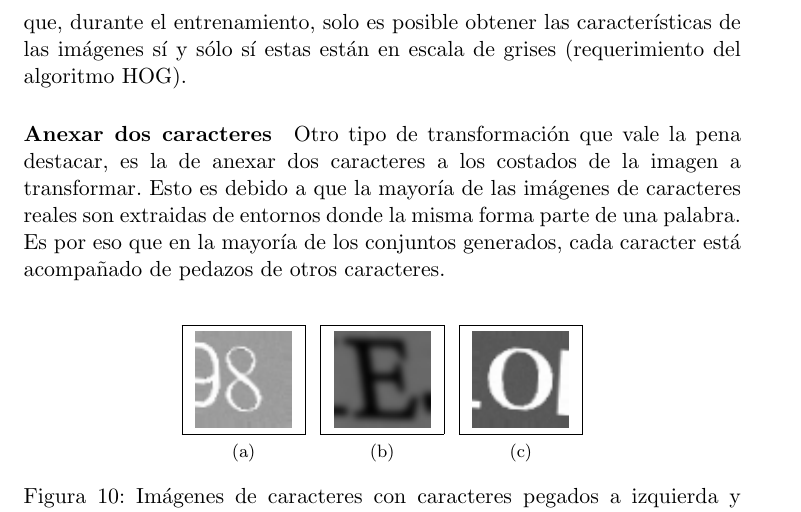
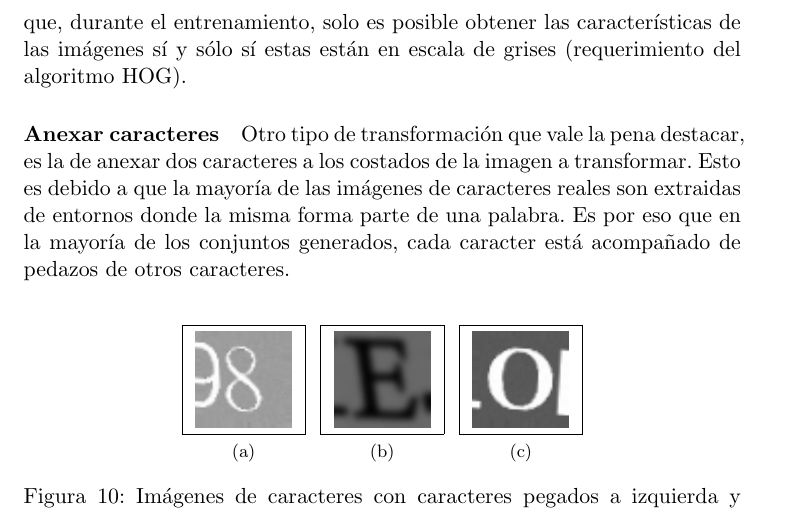
Before and after one commit to felipebetancur/tesis, a LaTeX paper (main.tex, which reads capitulo3/implementacion_propia.tex): part of page 38 of 66, cut so that both start at the same text. Compiled offline with pdfLaTeX.

Commit message:
small fix

```diff
--- a/capitulo3/implementacion_propia.tex
+++ b/capitulo3/implementacion_propia.tex
@@ -136,7 +136,7 @@
 
 			Un punto a destacar en este proceso, es que las fuentes de letras están en una escala de grises y se mantienen de esta forma. Esto es debido a que, durante el entrenamiento, solo es posible obtener las características de las imágenes sí y sólo sí estas están en escala de grises (requerimiento del algoritmo HOG).
 
-		\paragraph{Anexar dos caracteres}
+		\paragraph{Anexar caracteres}
 
 			Otro tipo de transformación que vale la pena destacar, es la de anexar dos caracteres a los costados de la imagen a transformar. Esto es debido a que la mayoría de las imágenes de caracteres reales son extraidas de entornos donde la misma forma parte de una palabra. Es por eso que en la mayoría de los conjuntos generados, cada caracter está acompañado de pedazos de otros caracteres.
 
```
